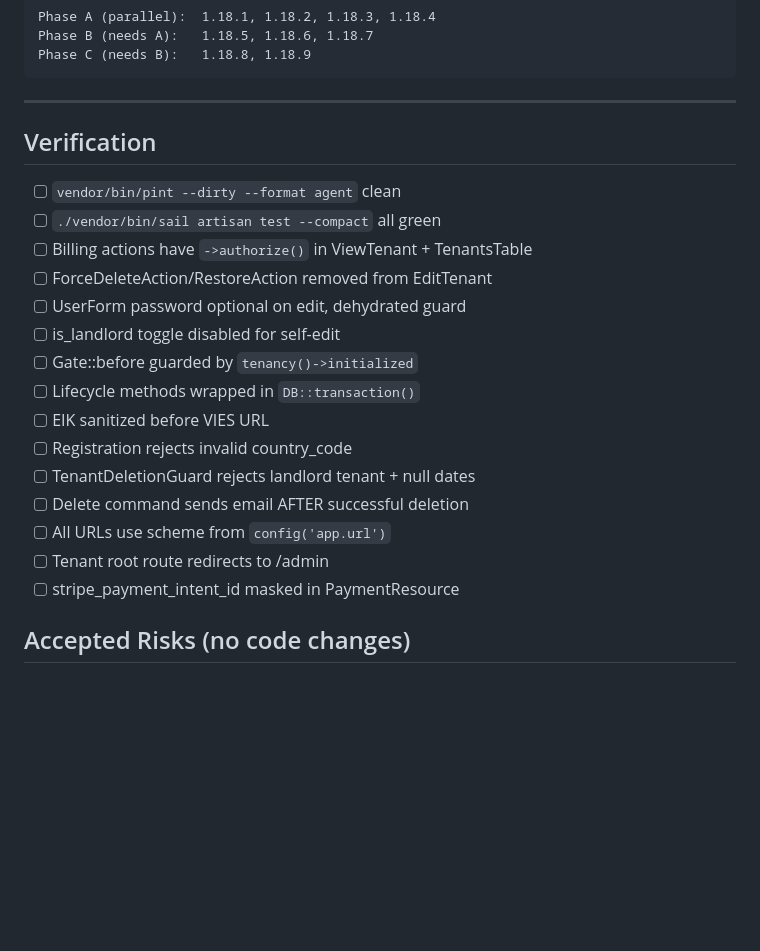
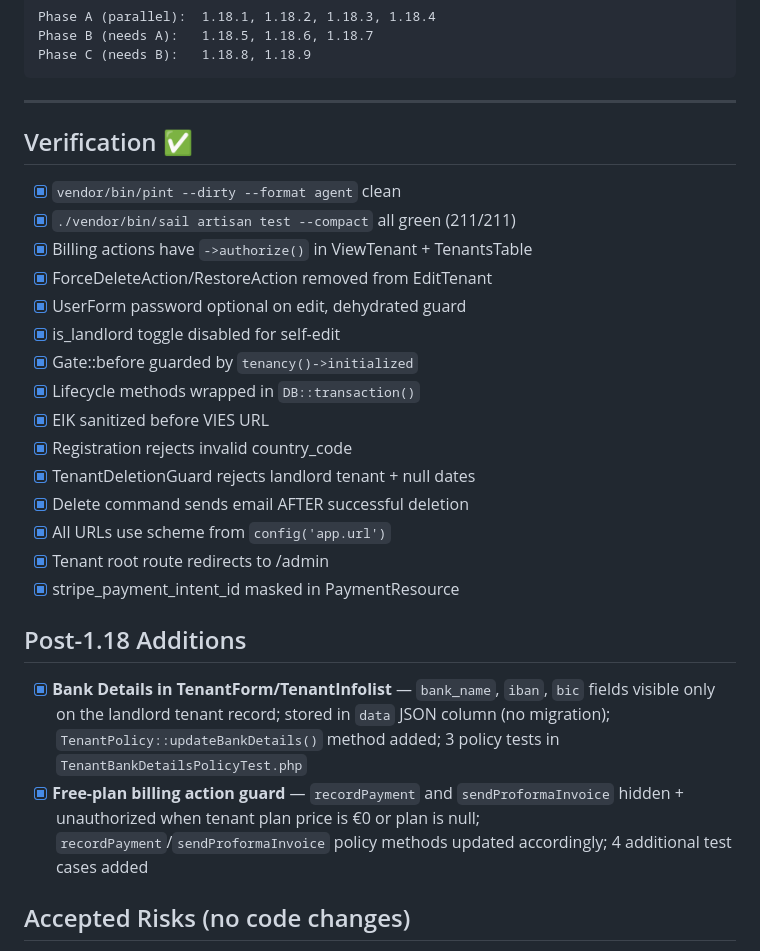
Before and after one commit to kdconsult/hmo-v2, a Markdown page: tasks/phase-1.18.md, the part around one of its changes. GitHub-like rendering; blank space fills up the shorter version.

```diff
--- a/tasks/phase-1.18.md
+++ b/tasks/phase-1.18.md
@@ -166,23 +166,28 @@ Phase C (needs B):   1.18.8, 1.18.9
 
 ---
 
-## Verification
+## Verification ✅
 
-- [ ] `vendor/bin/pint --dirty --format agent` clean
-- [ ] `./vendor/bin/sail artisan test --compact` all green
-- [ ] Billing actions have `->authorize()` in ViewTenant + TenantsTable
-- [ ] ForceDeleteAction/RestoreAction removed from EditTenant
-- [ ] UserForm password optional on edit, dehydrated guard
-- [ ] is_landlord toggle disabled for self-edit
-- [ ] Gate::before guarded by `tenancy()->initialized`
-- [ ] Lifecycle methods wrapped in `DB::transaction()`
-- [ ] EIK sanitized before VIES URL
-- [ ] Registration rejects invalid country_code
-- [ ] TenantDeletionGuard rejects landlord tenant + null dates
-- [ ] Delete command sends email AFTER successful deletion
-- [ ] All URLs use scheme from `config('app.url')`
-- [ ] Tenant root route redirects to /admin
-- [ ] stripe_payment_intent_id masked in PaymentResource
+- [x] `vendor/bin/pint --dirty --format agent` clean
+- [x] `./vendor/bin/sail artisan test --compact` all green (211/211)
+- [x] Billing actions have `->authorize()` in ViewTenant + TenantsTable
+- [x] ForceDeleteAction/RestoreAction removed from EditTenant
+- [x] UserForm password optional on edit, dehydrated guard
+- [x] is_landlord toggle disabled for self-edit
+- [x] Gate::before guarded by `tenancy()->initialized`
+- [x] Lifecycle methods wrapped in `DB::transaction()`
+- [x] EIK sanitized before VIES URL
+- [x] Registration rejects invalid country_code
+- [x] TenantDeletionGuard rejects landlord tenant + null dates
+- [x] Delete command sends email AFTER successful deletion
+- [x] All URLs use scheme from `config('app.url')`
+- [x] Tenant root route redirects to /admin
+- [x] stripe_payment_intent_id masked in PaymentResource
+
+## Post-1.18 Additions
+
+- [x] **Bank Details in TenantForm/TenantInfolist** — `bank_name`, `iban`, `bic` fields visible only on the landlord tenant record; stored in `data` JSON column (no migration); `TenantPolicy::updateBankDetails()` method added; 3 policy tests in `TenantBankDetailsPolicyTest.php`
+- [x] **Free-plan billing action guard** — `recordPayment` and `sendProformaInvoice` hidden + unauthorized when tenant plan price is €0 or plan is null; `recordPayment`/`sendProformaInvoice` policy methods updated accordingly; 4 additional test cases added
 
 ## Accepted Risks (no code changes)
 
```
Also changed, not shown: other parts of tasks/phase-1.18.md (+9 -9 lines), docs/STATUS.md (+4 -2 lines), tasks/phase-1.md (+4 -3 lines).
